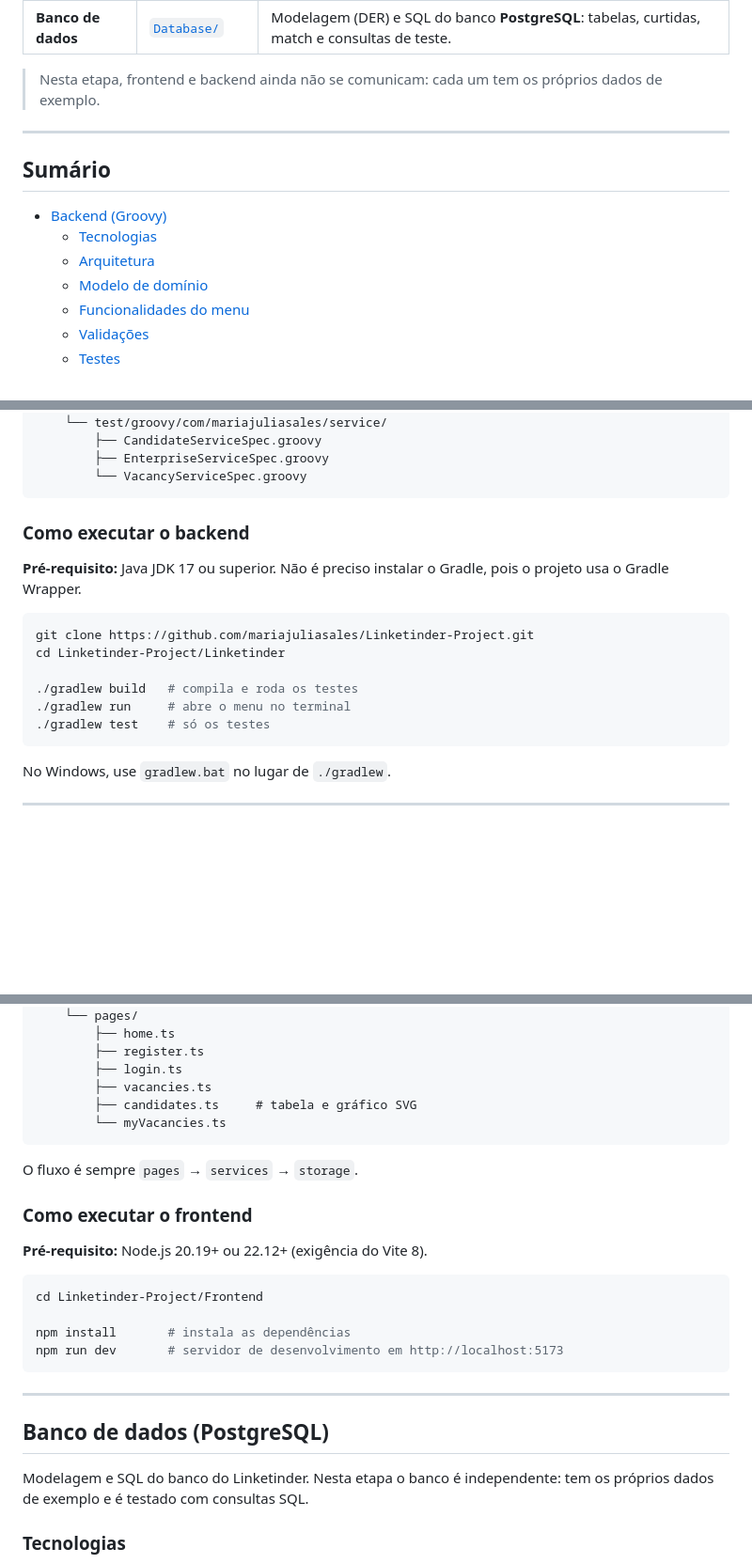
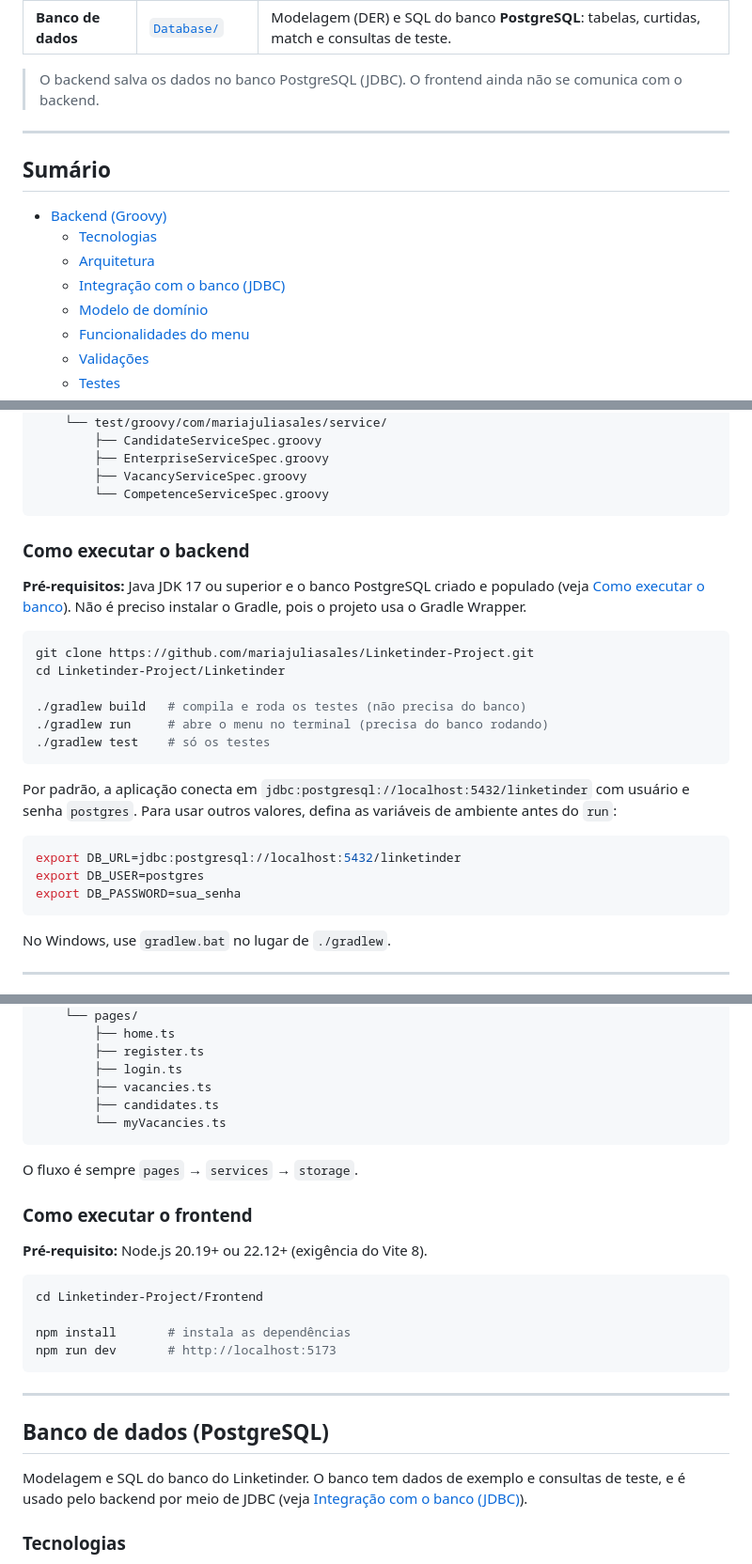
Before and after one commit to mariajuliasales/Linketinder-Project, a Markdown page: README.md, 3 parts joined by grey strips. Shown at 94% size. Drawn GitHub-style; blank space fills up the shorter version.

````diff
--- a/README.md
+++ b/README.md
@@ -13,7 +13,7 @@ O projeto tem três partes:
 | **Frontend** | [`Frontend/`](Frontend/) | Aplicação web em **TypeScript + Vite + Bootstrap**, com cadastro, login, listagens anônimas e gráfico de competências |
 | **Banco de dados** | [`Database/`](Database/) | Modelagem (DER) e SQL do banco **PostgreSQL**: tabelas, curtidas, match e consultas de teste. |
 
-> Nesta etapa, frontend e backend ainda não se comunicam: cada um tem os próprios dados de exemplo.
+> O backend salva os dados no banco PostgreSQL (JDBC). O frontend ainda não se comunica com o backend.
 
 
 ---
@@ -23,6 +23,7 @@ O projeto tem três partes:
 - [Backend (Groovy)](#backend-groovy)
   - [Tecnologias](#tecnologias)
   - [Arquitetura](#arquitetura)
+  - [Integração com o banco (JDBC)](#integração-com-o-banco-jdbc)
   - [Modelo de domínio](#modelo-de-domínio)
   - [Funcionalidades do menu](#funcionalidades-do-menu)
   - [Validações](#validações)
@@ -161,20 +184,31 @@ Linketinder/
     └── test/groovy/com/mariajuliasales/service/
         ├── CandidateServiceSpec.groovy
         ├── EnterpriseServiceSpec.groovy
-        └── VacancyServiceSpec.groovy
+        ├── VacancyServiceSpec.groovy
+        └── CompetenceServiceSpec.groovy
 ```
 
 ### Como executar o backend
 
-**Pré-requisito:** Java JDK 17 ou superior. Não é preciso instalar o Gradle, pois o projeto usa o Gradle Wrapper.
+**Pré-requisitos:** Java JDK 17 ou superior e o banco PostgreSQL criado e populado
+(veja [Como executar o banco](#como-executar-o-banco)). Não é preciso instalar o Gradle, pois o projeto usa o Gradle Wrapper.
 
 ```bash
 git clone https://github.com/mariajuliasales/Linketinder-Project.git
 cd Linketinder-Project/Linketinder
 
-./gradlew build   # compila e roda os testes
-./gradlew run     # abre o menu no terminal
+./gradlew build   # compila e roda os testes (não precisa do banco)
+./gradlew run     # abre o menu no terminal (precisa do banco rodando)
 ./gradlew test    # só os testes
+```
+
+Por padrão, a aplicação conecta em `jdbc:postgresql://localhost:5432/linketinder` com usuário e senha
+`postgres`. Para usar outros valores, defina as variáveis de ambiente antes do `run`:
+
+```bash
+export DB_URL=jdbc:postgresql://localhost:5432/linketinder
+export DB_USER=postgres
+export DB_PASSWORD=sua_senha
 ```
 
 No Windows, use `gradlew.bat` no lugar de `./gradlew`.
@@ -274,7 +308,7 @@ Frontend/
         ├── register.ts
         ├── login.ts
         ├── vacancies.ts
-        ├── candidates.ts     # tabela e gráfico SVG
+        ├── candidates.ts
         └── myVacancies.ts
 ```
 
@@ -288,15 +322,15 @@ O fluxo é sempre `pages` → `services` → `storage`.
 cd Linketinder-Project/Frontend
 
 npm install       # instala as dependências
-npm run dev       # servidor de desenvolvimento em http://localhost:5173
+npm run dev       # http://localhost:5173
 ```
 
 ---
 
 ## Banco de dados (PostgreSQL)
 
-Modelagem e SQL do banco do Linketinder. Nesta etapa o banco é independente: tem os próprios dados de exemplo e é testado
-com consultas SQL.
+Modelagem e SQL do banco do Linketinder. O banco tem dados de exemplo e consultas de teste, e é usado pelo
+backend por meio de JDBC (veja [Integração com o banco (JDBC)](#integração-com-o-banco-jdbc)).
 
 ### Tecnologias
 
````
Also changed, not shown: other parts of README.md (+71 -49 lines).
